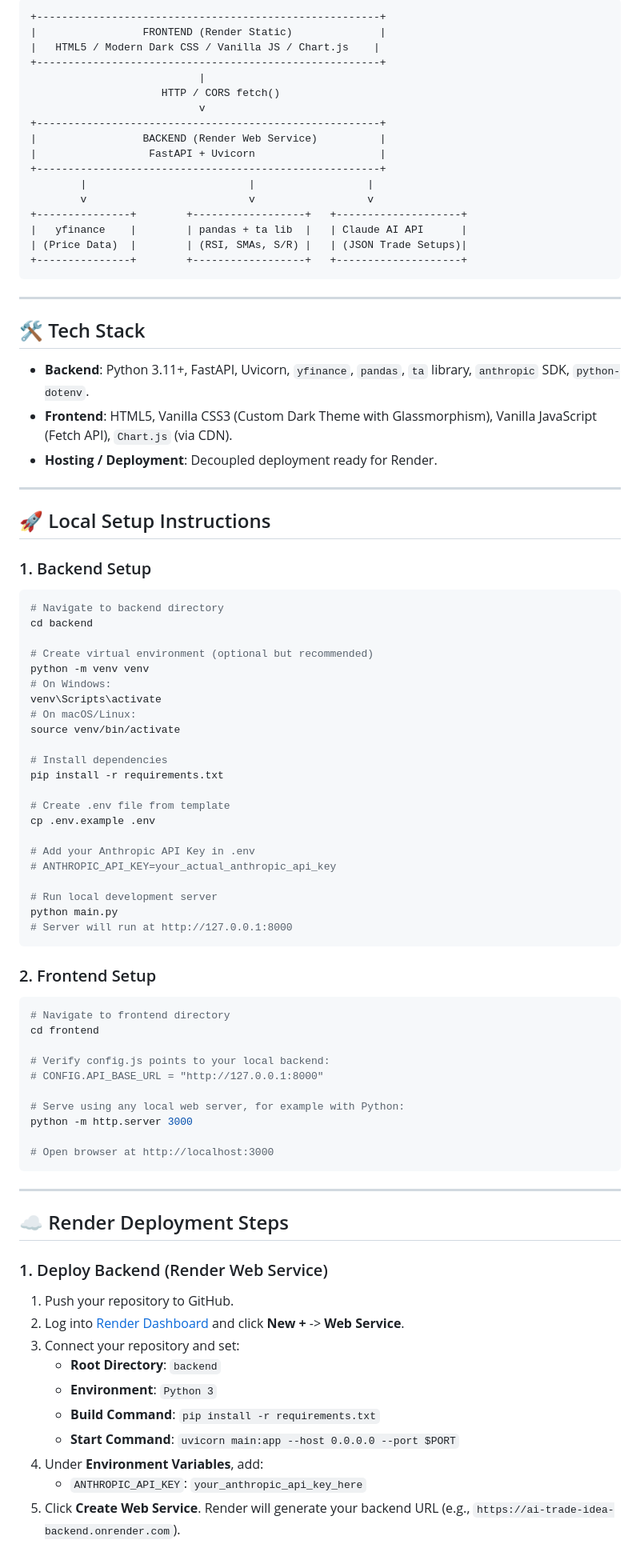
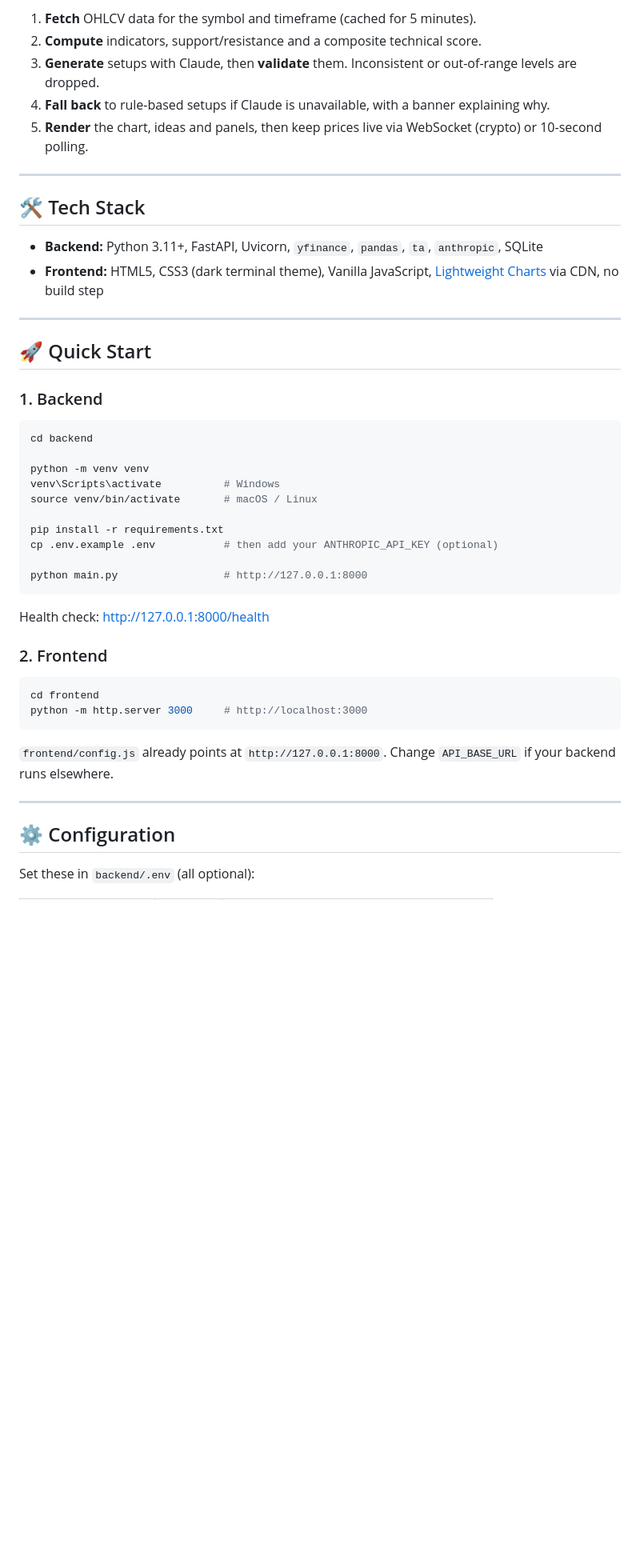
Before and after one commit to GOWTH4M-444/-trade_idea-generator, a Markdown page: README.md, the part around one of its changes. Shown at 80% size. Rendered like a GitHub page; blank space fills up the shorter version.

Commit message:
Revise README with new features and setup details
Updated README to reflect new features, architecture, and setup instructions.

````diff
--- a/README.md
+++ b/README.md
@@ -11,90 +54,51 @@ Designed for decoupled deployment on **Render** (FastAPI Backend + Vanilla JS Fr
 ```
-+-------------------------------------------------------+
-|                 FRONTEND (Render Static)              |
-|   HTML5 / Modern Dark CSS / Vanilla JS / Chart.js    |
-+-------------------------------------------------------+
-                           |
-                     HTTP / CORS fetch()
-                           v
-+-------------------------------------------------------+
-|                 BACKEND (Render Web Service)          |
-|                  FastAPI + Uvicorn                    |
-+-------------------------------------------------------+
-        |                          |                  |
-        v                          v                  v
-+---------------+        +------------------+   +--------------------+
-|   yfinance    |        | pandas + ta lib  |   | Claude AI API      |
-| (Price Data)  |        | (RSI, SMAs, S/R) |   | (JSON Trade Setups)|
-+---------------+        +------------------+   +--------------------+
-```
+
+1. **Fetch** OHLCV data for the symbol and timeframe (cached for 5 minutes).
+2. **Compute** indicators, support/resistance and a composite technical score.
+3. **Generate** setups with Claude, then **validate** them. Inconsistent or out-of-range levels are dropped.
+4. **Fall back** to rule-based setups if Claude is unavailable, with a banner explaining why.
+5. **Render** the chart, ideas and panels, then keep prices live via WebSocket (crypto) or 10-second polling.
 
 ---
 
 ## 🛠 Tech Stack
 
-- **Backend**: Python 3.11+, FastAPI, Uvicorn, `yfinance`, `pandas`, `ta` library, `anthropic` SDK, `python-dotenv`.
-- **Frontend**: HTML5, Vanilla CSS3 (Custom Dark Theme with Glassmorphism), Vanilla JavaScript (Fetch API), `Chart.js` (via CDN).
-- **Hosting / Deployment**: Decoupled deployment ready for Render.
+- **Backend:** Python 3.11+, FastAPI, Uvicorn, `yfinance`, `pandas`, `ta`, `anthropic`, SQLite
+- **Frontend:** HTML5, CSS3 (dark terminal theme), Vanilla JavaScript, [Lightweight Charts](https://github.com/tradingview/lightweight-charts) via CDN, no build step
 
 ---
 
-## 🚀 Local Setup Instructions
+## 🚀 Quick Start
 
-### 1. Backend Setup
+### 1. Backend
 
 ```bash
-# Navigate to backend directory
 cd backend
 
-# Create virtual environment (optional but recommended)
 python -m venv venv
-# On Windows:
-venv\Scripts\activate
-# On macOS/Linux:
-source venv/bin/activate
+venv\Scripts\activate          # Windows
+source venv/bin/activate       # macOS / Linux
 
-# Install dependencies
 pip install -r requirements.txt
+cp .env.example .env           # then add your ANTHROPIC_API_KEY (optional)
 
-# Create .env file from template
-cp .env.example .env
-
-# Add your Anthropic API Key in .env
-# ANTHROPIC_API_KEY=your_actual_anthropic_api_key
-
-# Run local development server
-python main.py
-# Server will run at http://127.0.0.1:8000
+python main.py                 # http://127.0.0.1:8000
 ```
 
-### 2. Frontend Setup
+Health check: <http://127.0.0.1:8000/health>
+
+### 2. Frontend
 
 ```bash
-# Navigate to frontend directory
 cd frontend
+python -m http.server 3000     # http://localhost:3000
+```
 
-# Verify config.js points to your local backend:
-# CONFIG.API_BASE_URL = "http://127.0.0.1:8000"
-
-# Serve using any local web server, for example with Python:
-python -m http.server 3000
-
-# Open browser at http://localhost:3000
-```
+`frontend/config.js` already points at `http://127.0.0.1:8000`. Change `API_BASE_URL` if your backend runs elsewhere.
 
 ---
 
-## ☁️ Render Deployment Steps
+## ⚙️ Configuration
 
-### 1. Deploy Backend (Render Web Service)
-1. Push your repository to GitHub.
-2. Log into [Render Dashboard](https://dashboard.render.com/) and click **New +** -> **Web Service**.
-3. Connect your repository and set:
-   - **Root Directory**: `backend`
-   - **Environment**: `Python 3`
-   - **Build Command**: `pip install -r requirements.txt`
-   - **Start Command**: `uvicorn main:app --host 0.0.0.0 --port $PORT`
-4. Under **Environment Variables**, add:
-   - `ANTHROPIC_API_KEY`: `your_anthropic_api_key_here`
-5. Click **Create Web Service**. Render will generate your backend URL (e.g., `https://ai-trade-idea-backend.onrender.com`).
+Set these in `backend/.env` (all optional):
 
````
Also changed, not shown: other parts of README.md (+49 -52 lines).
